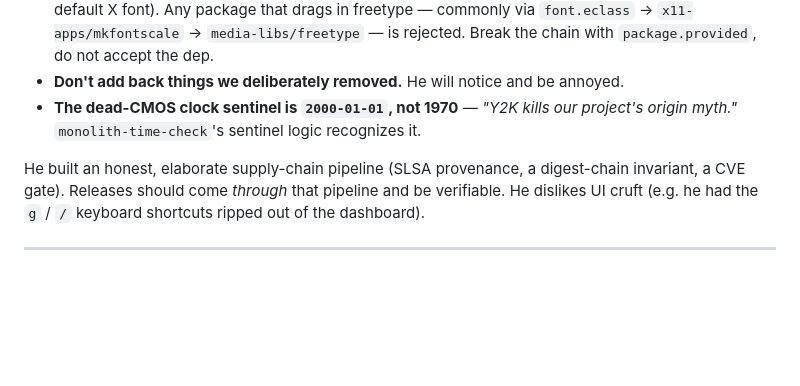
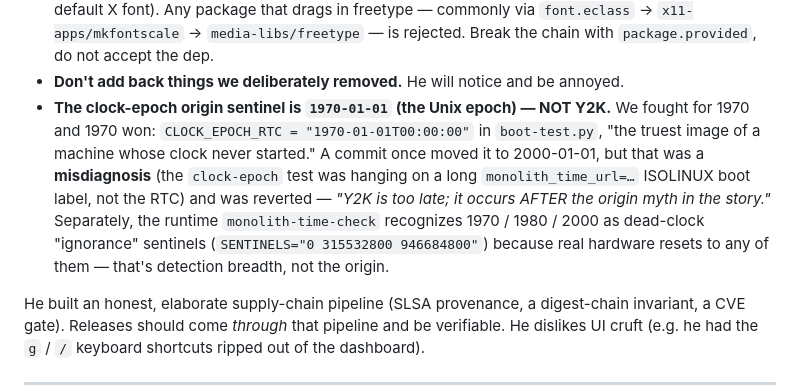
Before and after one commit to tuckermclean/linux-live-iso-factory, a Markdown page: AGENTS.md, the part around the change. Rendered like a GitHub page; blank space fills up the shorter version.

Commit message:
docs: correct clock sentinel — origin is 1970 (Unix epoch), not Y2K
The 2000-01-01 line was backwards. boot-test.py uses CLOCK_EPOCH_RTC =
1970-01-01; the 2000-01-01 move was a misdiagnosis that was reverted. The
runtime monolith-time-check recognizes 1970/1980/2000 as ignorance sentinels
(detection breadth), but the origin myth is 1970.

```diff
--- a/AGENTS.md
+++ b/AGENTS.md
@@ -29,8 +29,14 @@ Violating these wastes his time. When in doubt, ask "would this run on a 486?"
   `x11-apps/mkfontscale` → `media-libs/freetype` — is rejected. Break the chain with
   `package.provided`, do not accept the dep.
 - **Don't add back things we deliberately removed.** He will notice and be annoyed.
-- **The dead-CMOS clock sentinel is `2000-01-01`, not 1970** — *"Y2K kills our project's origin
-  myth."* `monolith-time-check`'s sentinel logic recognizes it.
+- **The clock-epoch origin sentinel is `1970-01-01` (the Unix epoch) — NOT Y2K.** We fought for
+  1970 and 1970 won: `CLOCK_EPOCH_RTC = "1970-01-01T00:00:00"` in `boot-test.py`, "the truest image
+  of a machine whose clock never started." A commit once moved it to 2000-01-01, but that was a
+  **misdiagnosis** (the `clock-epoch` test was hanging on a long `monolith_time_url=…` ISOLINUX boot
+  label, not the RTC) and was reverted — *"Y2K is too late; it occurs AFTER the origin myth in the
+  story."* Separately, the runtime `monolith-time-check` recognizes 1970 / 1980 / 2000 as dead-clock
+  "ignorance" sentinels (`SENTINELS="0 315532800 946684800"`) because real hardware resets to any of
+  them — that's detection breadth, not the origin.
 
 He built an honest, elaborate supply-chain pipeline (SLSA provenance, a digest-chain invariant,
 a CVE gate). Releases should come *through* that pipeline and be verifiable. He dislikes UI cruft
```
